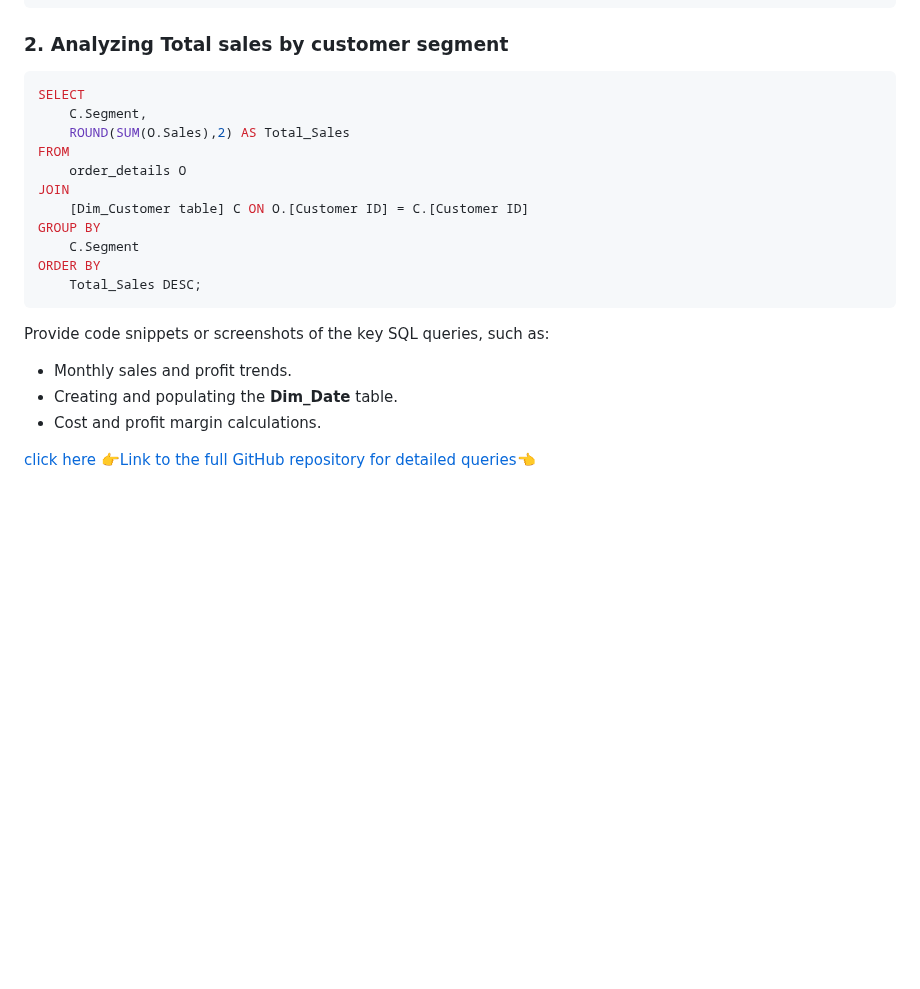
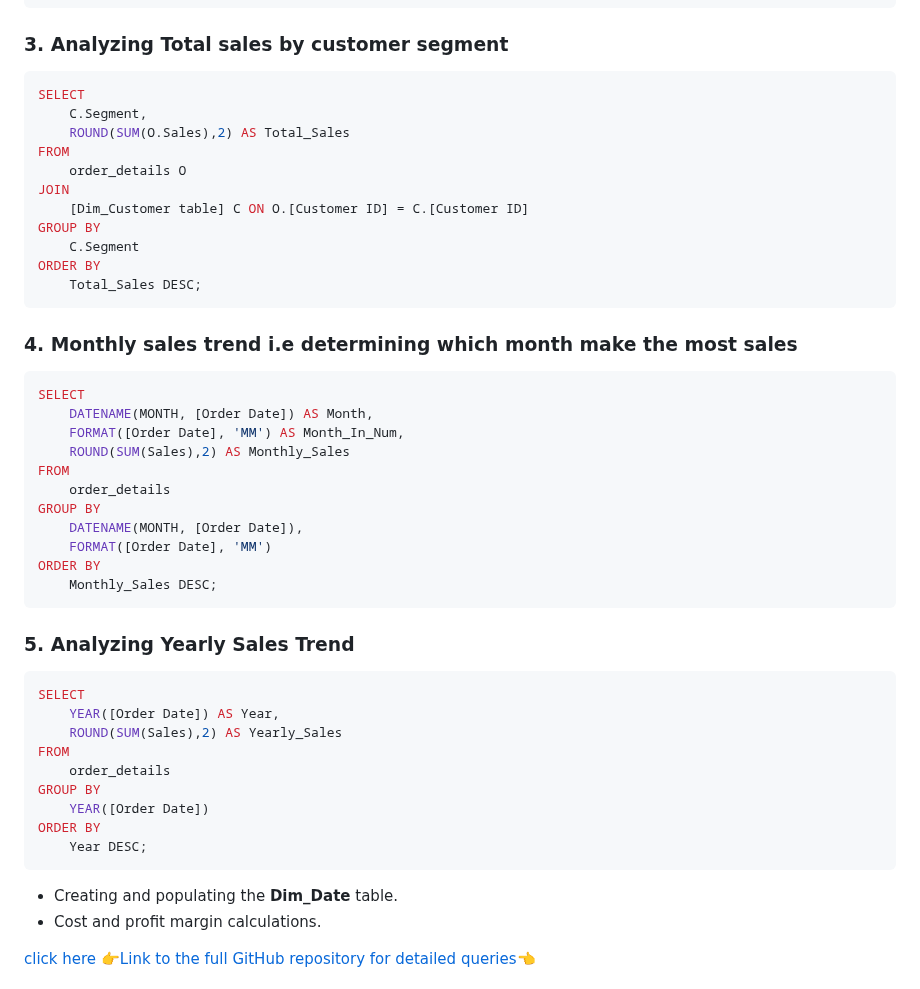
Before and after one commit to Tibson-spec/Adedotun-Toheeb-Portfolio, a Markdown page: README.md, the part around one of its changes. Drawn GitHub-style; blank space fills up the shorter version.

````diff
--- a/README.md
+++ b/README.md
@@ -125,7 +125,7 @@ ORDER BY
     Total_Sales DESC;
 ```
 
-### 2. **Analyzing Total sales by customer segment**
+### 3. **Analyzing Total sales by customer segment**
 ```sql
 SELECT
     C.Segment,
@@ -139,9 +139,33 @@ GROUP BY
 ORDER BY
     Total_Sales DESC;
 ```
+### 4. **Monthly sales trend i.e determining which month make the most sales**
+```sql
+SELECT
+    DATENAME(MONTH, [Order Date]) AS Month,
+	FORMAT([Order Date], 'MM') AS Month_In_Num,
+    ROUND(SUM(Sales),2) AS Monthly_Sales
+FROM
+    order_details
+GROUP BY
+    DATENAME(MONTH, [Order Date]),
+	FORMAT([Order Date], 'MM')
+ORDER BY
+    Monthly_Sales DESC;
+```
 
-Provide code snippets or screenshots of the key SQL queries, such as:
-- Monthly sales and profit trends.
+### 5. **Analyzing Yearly Sales Trend**
+```sql
+SELECT
+    YEAR([Order Date]) AS Year,
+    ROUND(SUM(Sales),2) AS Yearly_Sales
+FROM
+    order_details
+GROUP BY
+    YEAR([Order Date])
+ORDER BY
+    Year DESC;
+```
 - Creating and populating the **Dim_Date** table.
 - Cost and profit margin calculations.
 
````
Also changed, not shown: other parts of README.md (+122 -12 lines).
